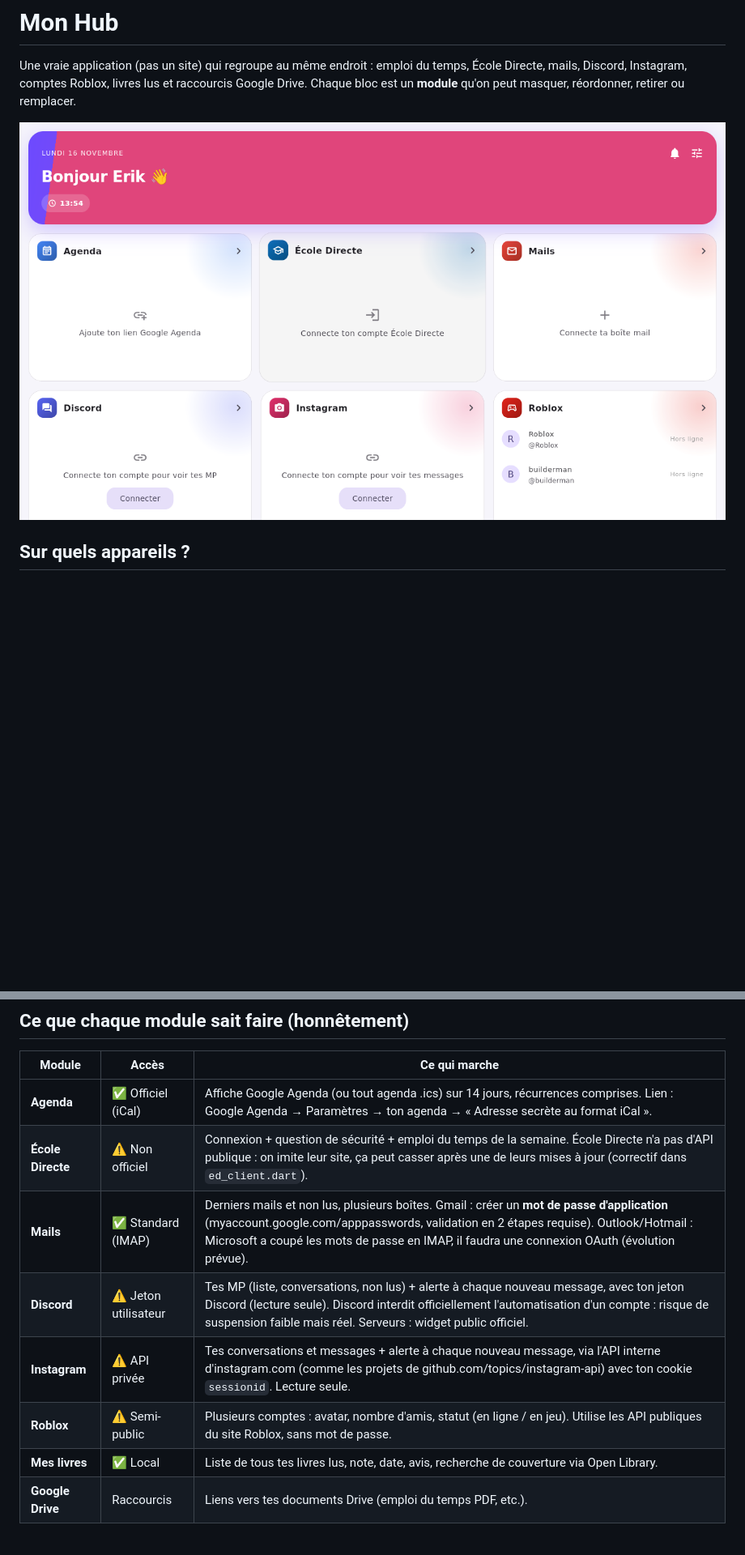
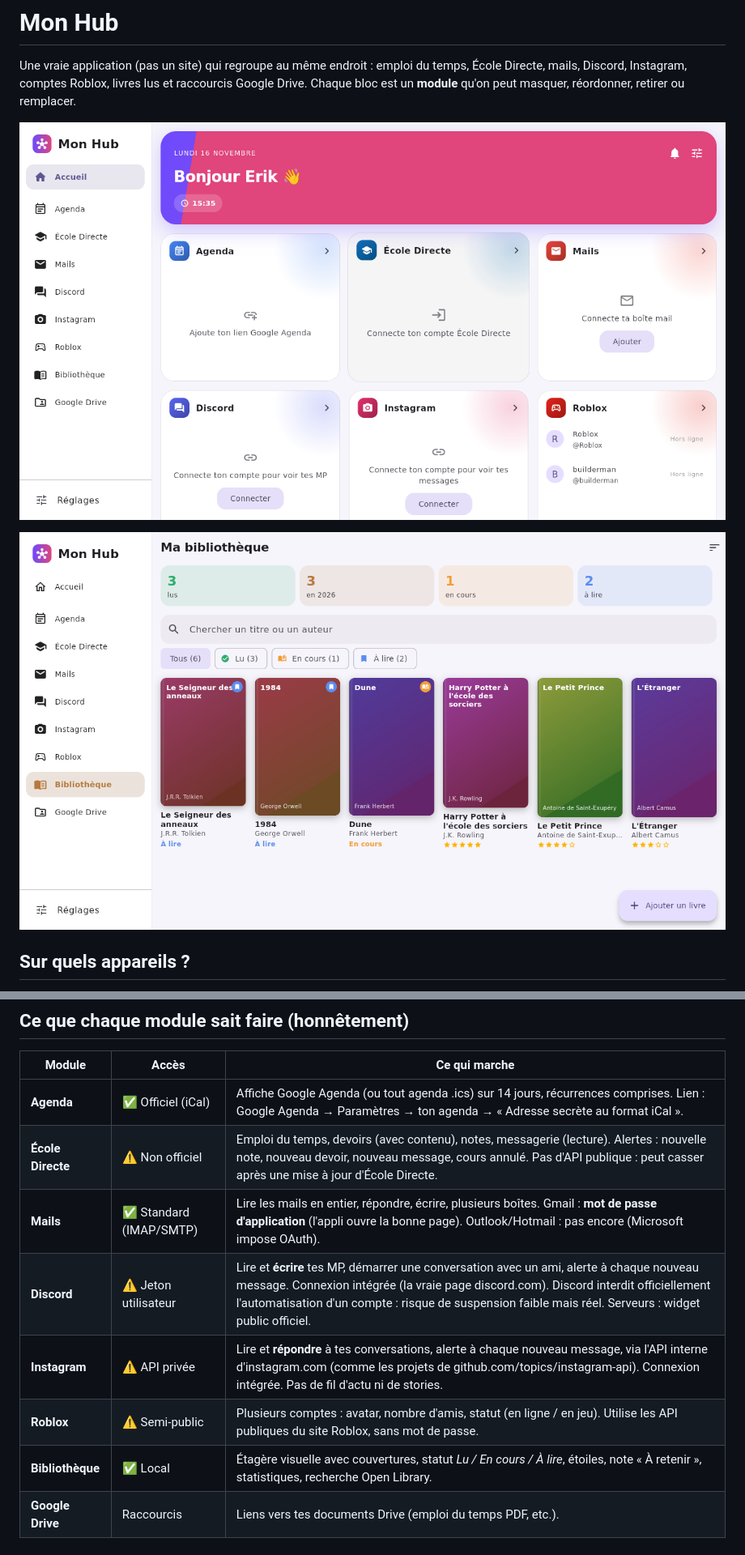
Before and after one commit to Shideyx/mon-hub, a Markdown page: README.md, 2 parts joined by grey strips. Shown at 81% size. Drawn GitHub-style; pictures changed too: docs/bibliotheque.png (added), docs/capture.png; blank space fills up the shorter version.

```diff
--- a/README.md
+++ b/README.md
@@ -5,7 +5,9 @@ temps, École Directe, mails, Discord, Instagram, comptes Roblox, livres lus et
 raccourcis Google Drive. Chaque bloc est un **module** qu'on peut masquer,
 réordonner, retirer ou remplacer.
 
-![Capture](docs/capture.png)
+![Accueil](docs/capture.png)
+
+![Bibliothèque](docs/bibliotheque.png)
 
 ## Sur quels appareils ?
 
@@ -24,12 +26,12 @@ Mac et Linux**. Chaque appareil reçoit une vraie appli native installée.
 | Module | Accès | Ce qui marche |
 |---|---|---|
 | **Agenda** | ✅ Officiel (iCal) | Affiche Google Agenda (ou tout agenda .ics) sur 14 jours, récurrences comprises. Lien : Google Agenda → Paramètres → ton agenda → « Adresse secrète au format iCal ». |
-| **École Directe** | ⚠️ Non officiel | Connexion + question de sécurité + emploi du temps de la semaine. École Directe n'a pas d'API publique : on imite leur site, ça peut casser après une de leurs mises à jour (correctif dans `ed_client.dart`). |
-| **Mails** | ✅ Standard (IMAP) | Derniers mails et non lus, plusieurs boîtes. Gmail : créer un **mot de passe d'application** (myaccount.google.com/apppasswords, validation en 2 étapes requise). Outlook/Hotmail : Microsoft a coupé les mots de passe en IMAP, il faudra une connexion OAuth (évolution prévue). |
-| **Discord** | ⚠️ Jeton utilisateur | Tes MP (liste, conversations, non lus) + alerte à chaque nouveau message, avec ton jeton Discord (lecture seule). Discord interdit officiellement l'automatisation d'un compte : risque de suspension faible mais réel. Serveurs : widget public officiel. |
-| **Instagram** | ⚠️ API privée | Tes conversations et messages + alerte à chaque nouveau message, via l'API interne d'instagram.com (comme les projets de github.com/topics/instagram-api) avec ton cookie `sessionid`. Lecture seule. |
+| **École Directe** | ⚠️ Non officiel | Emploi du temps, devoirs (avec contenu), notes, messagerie (lecture). Alertes : nouvelle note, nouveau devoir, nouveau message, cours annulé. Pas d'API publique : peut casser après une mise à jour d'École Directe. |
+| **Mails** | ✅ Standard (IMAP/SMTP) | Lire les mails en entier, répondre, écrire, plusieurs boîtes. Gmail : **mot de passe d'application** (l'appli ouvre la bonne page). Outlook/Hotmail : pas encore (Microsoft impose OAuth). |
+| **Discord** | ⚠️ Jeton utilisateur | Lire et **écrire** tes MP, démarrer une conversation avec un ami, alerte à chaque nouveau message. Connexion intégrée (la vraie page discord.com). Discord interdit officiellement l'automatisation d'un compte : risque de suspension faible mais réel. Serveurs : widget public officiel. |
+| **Instagram** | ⚠️ API privée | Lire et **répondre** à tes conversations, alerte à chaque nouveau message, via l'API interne d'instagram.com (comme les projets de github.com/topics/instagram-api). Connexion intégrée. Pas de fil d'actu ni de stories. |
 | **Roblox** | ⚠️ Semi-public | Plusieurs comptes : avatar, nombre d'amis, statut (en ligne / en jeu). Utilise les API publiques du site Roblox, sans mot de passe. |
-| **Mes livres** | ✅ Local | Liste de tous tes livres lus, note, date, avis, recherche de couverture via Open Library. |
+| **Bibliothèque** | ✅ Local | Étagère visuelle avec couvertures, statut *Lu / En cours / À lire*, étoiles, note « À retenir », statistiques, recherche Open Library. |
 | **Google Drive** | Raccourcis | Liens vers tes documents Drive (emploi du temps PDF, etc.). |
 
 ## Notifications
```
Also changed, not shown: 13 other files.
